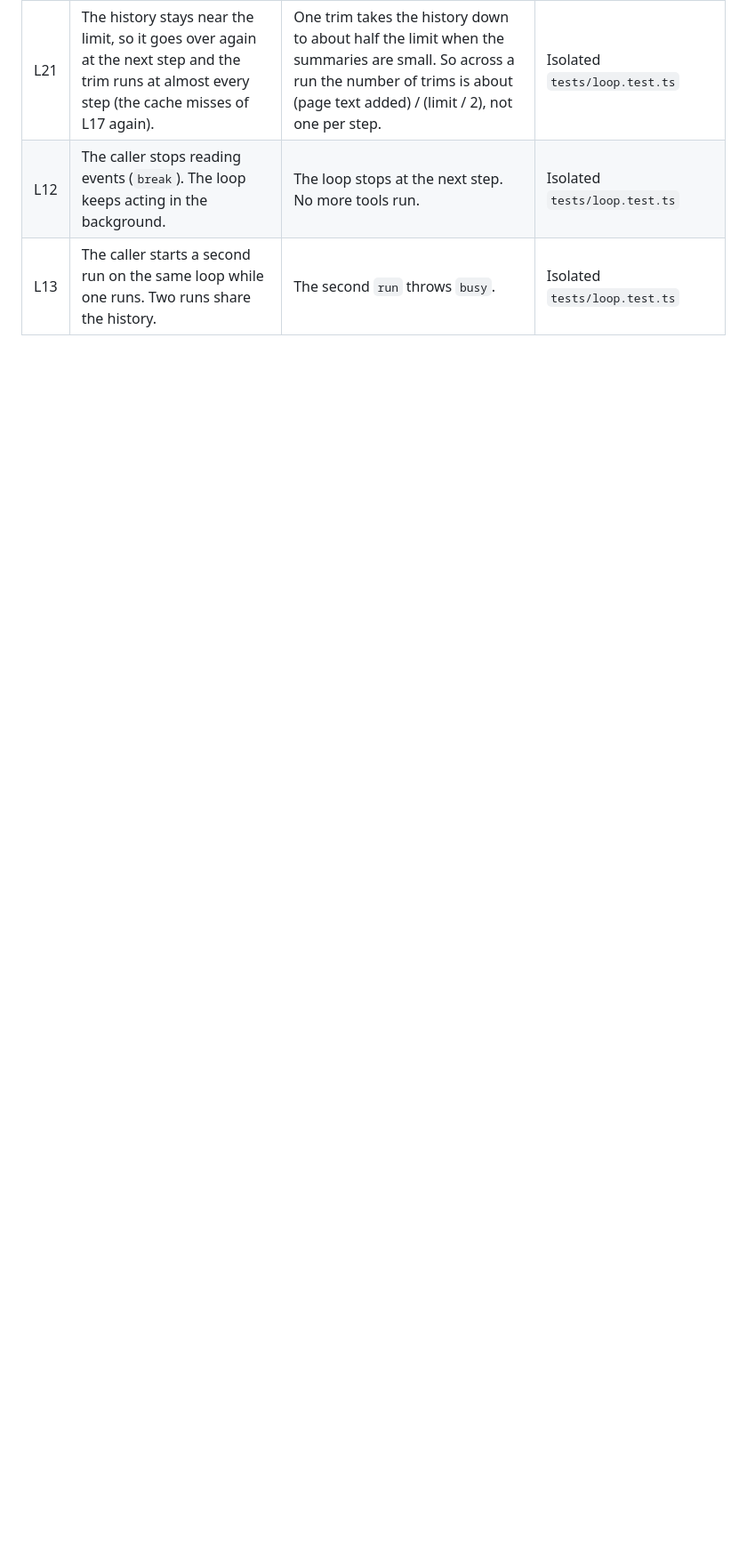
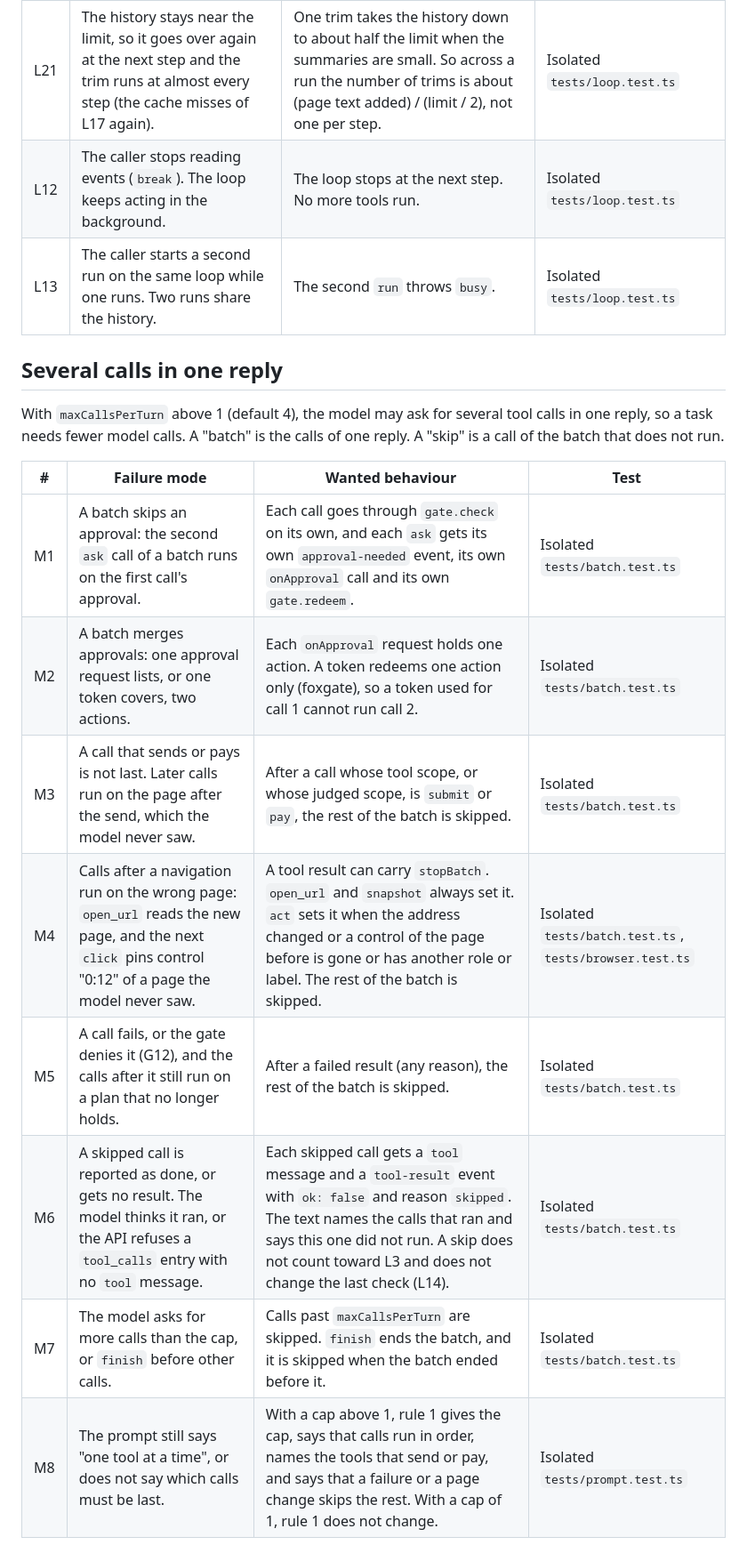
Before and after one commit to pooriaarab/foxloop, a Markdown page: docs/failure-modes.md, the part around one of its changes. Shown at 89% size. GitHub-like rendering; blank space fills up the shorter version.

```diff
--- a/docs/failure-modes.md
+++ b/docs/failure-modes.md
@@ -49,3 +49,21 @@ or `aborted`. No tool runs after a stop.
 | L21 | The history stays near the limit, so it goes over again at the next step and the trim runs at almost every step (the cache misses of L17 again). | One trim takes the history down to about half the limit when the summaries are small. So across a run the number of trims is about (page text added) / (limit / 2), not one per step. | Isolated `tests/loop.test.ts` |
 | L12 | The caller stops reading events (`break`). The loop keeps acting in the background. | The loop stops at the next step. No more tools run. | Isolated `tests/loop.test.ts` |
 | L13 | The caller starts a second run on the same loop while one runs. Two runs share the history. | The second `run` throws `busy`. | Isolated `tests/loop.test.ts` |
+
+## Several calls in one reply
+
+With `maxCallsPerTurn` above 1 (default 4), the model may ask for several
+tool calls in one reply, so a task needs fewer model calls. A "batch" is the
+calls of one reply. A "skip" is a call of the batch that does not run.
+
+| # | Failure mode | Wanted behaviour | Test |
+|---|---|---|---|
+| M1 | A batch skips an approval: the second `ask` call of a batch runs on the first call's approval. | Each call goes through `gate.check` on its own, and each `ask` gets its own `approval-needed` event, its own `onApproval` call and its own `gate.redeem`. | Isolated `tests/batch.test.ts` |
+| M2 | A batch merges approvals: one approval request lists, or one token covers, two actions. | Each `onApproval` request holds one action. A token redeems one action only (foxgate), so a token used for call 1 cannot run call 2. | Isolated `tests/batch.test.ts` |
+| M3 | A call that sends or pays is not last. Later calls run on the page after the send, which the model never saw. | After a call whose tool scope, or whose judged scope, is `submit` or `pay`, the rest of the batch is skipped. | Isolated `tests/batch.test.ts` |
+| M4 | Calls after a navigation run on the wrong page: `open_url` reads the new page, and the next `click` pins control "0:12" of a page the model never saw. | A tool result can carry `stopBatch`. `open_url` and `snapshot` always set it. `act` sets it when the address changed or a control of the page before is gone or has another role or label. The rest of the batch is skipped. | Isolated `tests/batch.test.ts`, `tests/browser.test.ts` |
+| M5 | A call fails, or the gate denies it (G12), and the calls after it still run on a plan that no longer holds. | After a failed result (any reason), the rest of the batch is skipped. | Isolated `tests/batch.test.ts` |
+| M6 | A skipped call is reported as done, or gets no result. The model thinks it ran, or the API refuses a `tool_calls` entry with no `tool` message. | Each skipped call gets a `tool` message and a `tool-result` event with `ok: false` and reason `skipped`. The text names the calls that ran and says this one did not run. A skip does not count toward L3 and does not change the last check (L14). | Isolated `tests/batch.test.ts` |
+| M7 | The model asks for more calls than the cap, or `finish` before other calls. | Calls past `maxCallsPerTurn` are skipped. `finish` ends the batch, and it is skipped when the batch ended before it. | Isolated `tests/batch.test.ts` |
+| M8 | The prompt still says "one tool at a time", or does not say which calls must be last. | With a cap above 1, rule 1 gives the cap, says that calls run in order, names the tools that send or pay, and says that a failure or a page change skips the rest. With a cap of 1, rule 1 does not change. | Isolated `tests/prompt.test.ts` |
+
```
Also changed, not shown: other parts of docs/failure-modes.md (+11 -0 lines).
